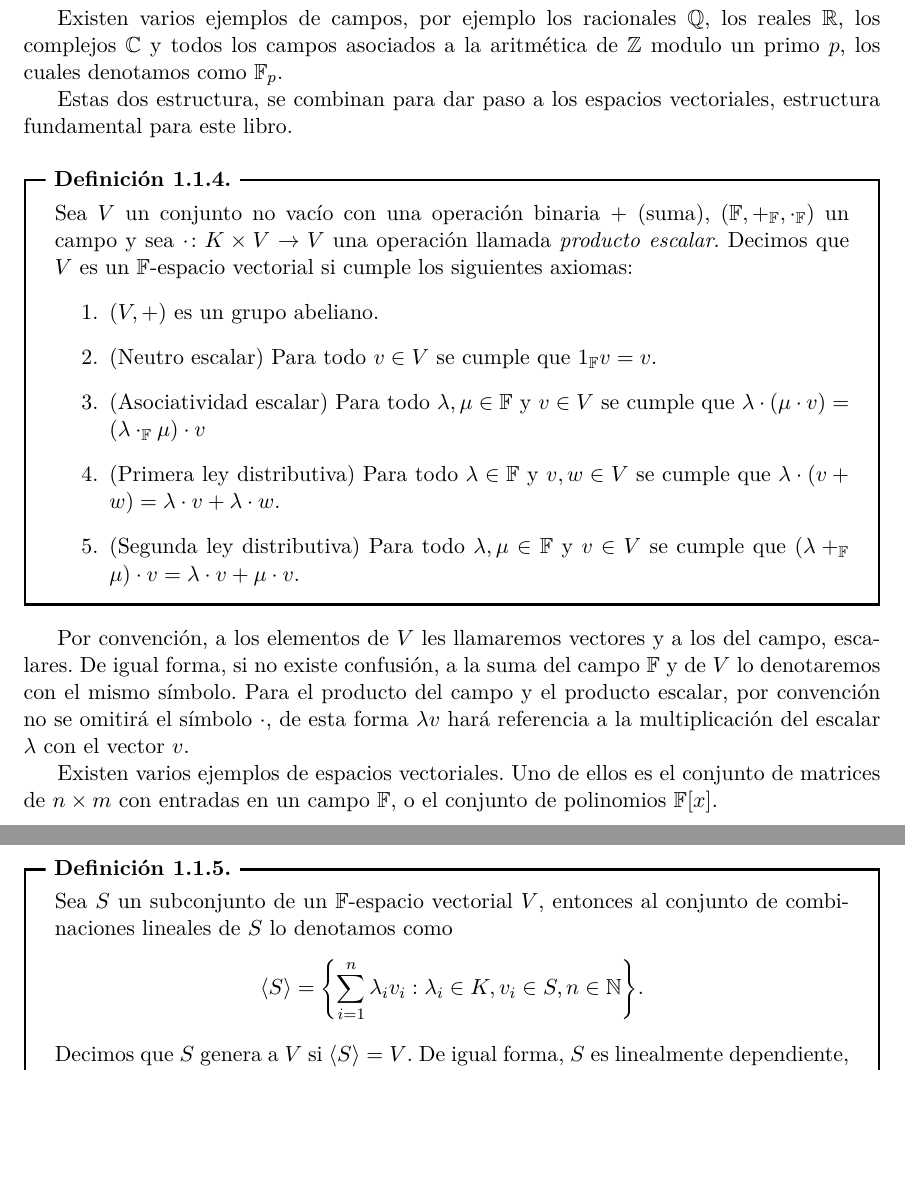
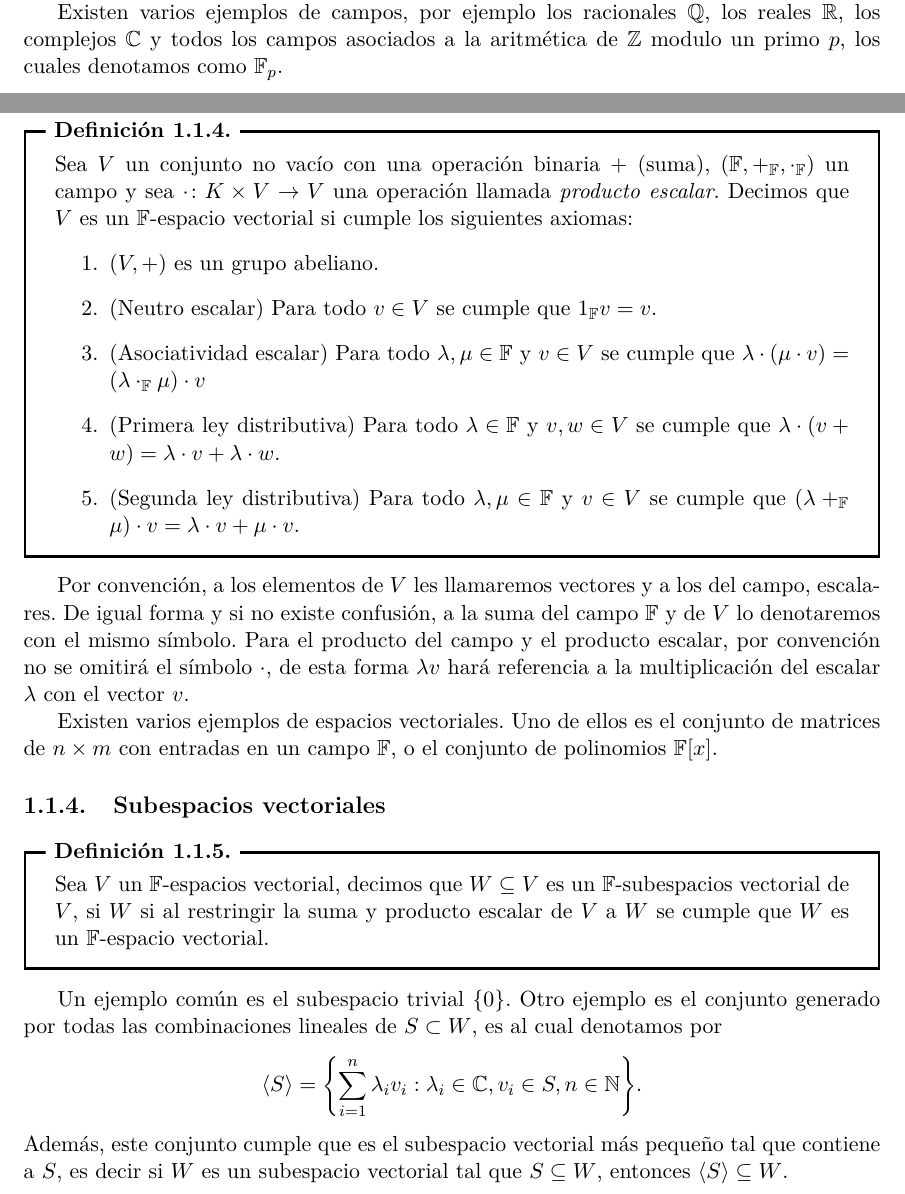
Before and after one commit to CarlosCuxim/Notas-ALII, a LaTeX document (main.tex, which reads capitulos/capitulo1.tex): two parts of pages 4 and 5 of 6, joined at a grey line, cut so that both start at the same text, the shorter picture padded with empty space. Compiled offline with pdfLaTeX.

Commit message:
Agregada separación por secciones y definición de subespacio vectorial

```diff
--- a/capitulos/capitulo1.tex
+++ b/capitulos/capitulo1.tex
@@ -50,7 +52,7 @@ De igual forma que con los grupos, por convención cuando nos referiremos al cam
 
 Existen varios ejemplos de campos, por ejemplo los racionales $\Q$, los reales $\R$, los complejos $\C$ y todos los campos asociados a la aritmética de $\Z$ modulo un primo $p$, los cuales denotamos como $\F_p$.
 
-Estas dos estructura, se combinan para dar paso a los espacios vectoriales, estructura fundamental para este libro.
+\subsection{Espacio vectoriales}
 
 \begin{defi}
   Sea $V$ un conjunto no vacío con una operación binaria $+$ (suma), $(\F, +_\F, \cdot_\F )$ un campo y sea $\cdot\colon K \times V \to V$ una operación llamada \emph{producto escalar}. Decimos que $V$ es un $\F$-espacio vectorial si cumple los siguientes axiomas:
@@ -64,12 +66,16 @@ Estas dos estructura, se combinan para dar paso a los espacios vectoriales, estr
 \end{defi}
 
 
-Por convención, a los elementos de $V$ les llamaremos vectores y a los del campo, escalares. De igual forma, si no existe confusión, a la suma del campo $\F$ y de $V$ lo denotaremos con el mismo símbolo. Para el producto del campo y el producto escalar, por convención no se omitirá el símbolo $\cdot$, de esta forma $\lambda v$ hará referencia a la multiplicación del escalar $\lambda$ con el vector $v$.
+Por convención, a los elementos de $V$ les llamaremos vectores y a los del campo, escalares. De igual forma y si no existe confusión, a la suma del campo $\F$ y de $V$ lo denotaremos con el mismo símbolo. Para el producto del campo y el producto escalar, por convención no se omitirá el símbolo $\cdot$, de esta forma $\lambda v$ hará referencia a la multiplicación del escalar $\lambda$ con el vector $v$.
 
 Existen varios ejemplos de espacios vectoriales. Uno de ellos es el conjunto de matrices de $n \times m $ con entradas en un campo $\F$, o el conjunto de polinomios $\F[x]$.
 
+\subsection{Subespacios vectoriales}
+
 \begin{defi}
-  Sea $S$ un subconjunto de un $\F$-espacio vectorial $V$, entonces al conjunto de combinaciones lineales de $S$ lo denotamos como
-  \[ \inner{S} = \set{ \sum_{i=1}^n \lambda_i v_i : \lambda_i \in K,  v_i \in S, n \in \N  }. \]
+  Sea $V$ un $\F$-espacios vectorial, decimos que $W \subseteq V$ es un $\F$-subespacios vectorial de $V$, si $W$ si al restringir la suma y producto escalar de $V$ a $W$ se cumple que $W$ es un $\F$-espacio vectorial.
+\end{defi}
 
-  Decimos que $S$ genera a $V$ si $\inner{S} = V$. De igual forma, $S$ es linealmente dependiente, si existe una combinación lineal de $S$ tal que
+Un ejemplo común es el subespacio trivial $\{0\}$. Otro ejemplo es el conjunto generado por todas las combinaciones lineales de $S \subset W$,  es al cual denotamos por
+\[ \inner{S} = \set{ \sum_{i=1}^n \lambda_i v_i : \lambda_i \in \C, v_i \in S, n \in \N }. \]
+Además, este conjunto cumple que es el subespacio vectorial más pequeño tal que contiene a $S$, es decir si $W$ es un subespacio vectorial tal que $S \subseteq W$, entonces $\inner{S} \subseteq W$.
```
Also changed, not shown: capitulos/capitulo1.tex (17 more changed lines).
